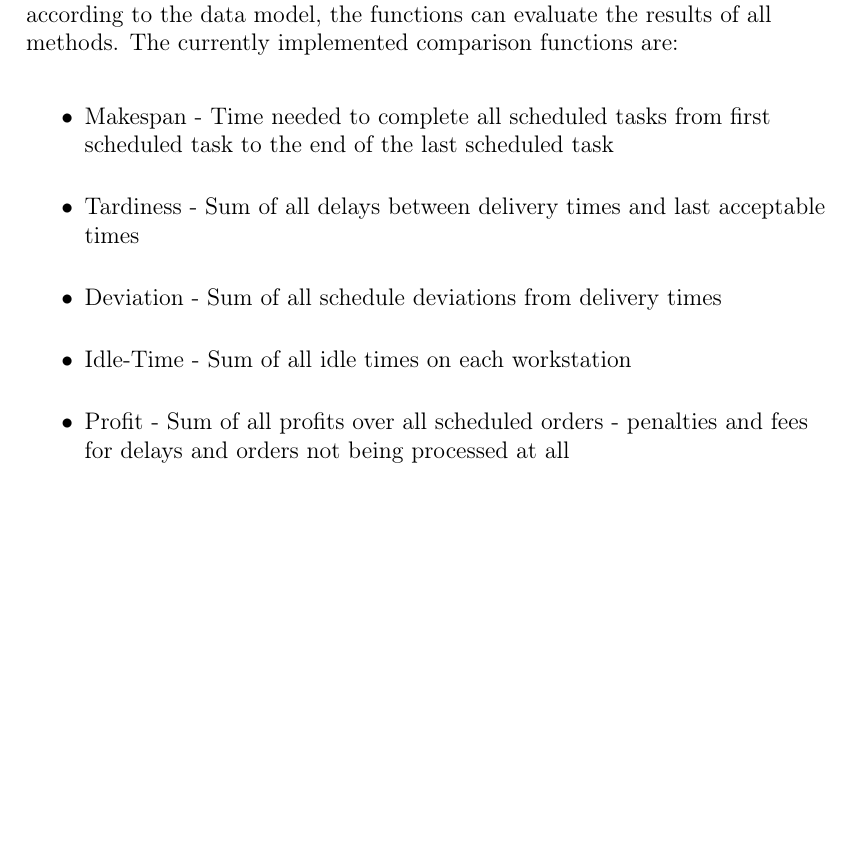
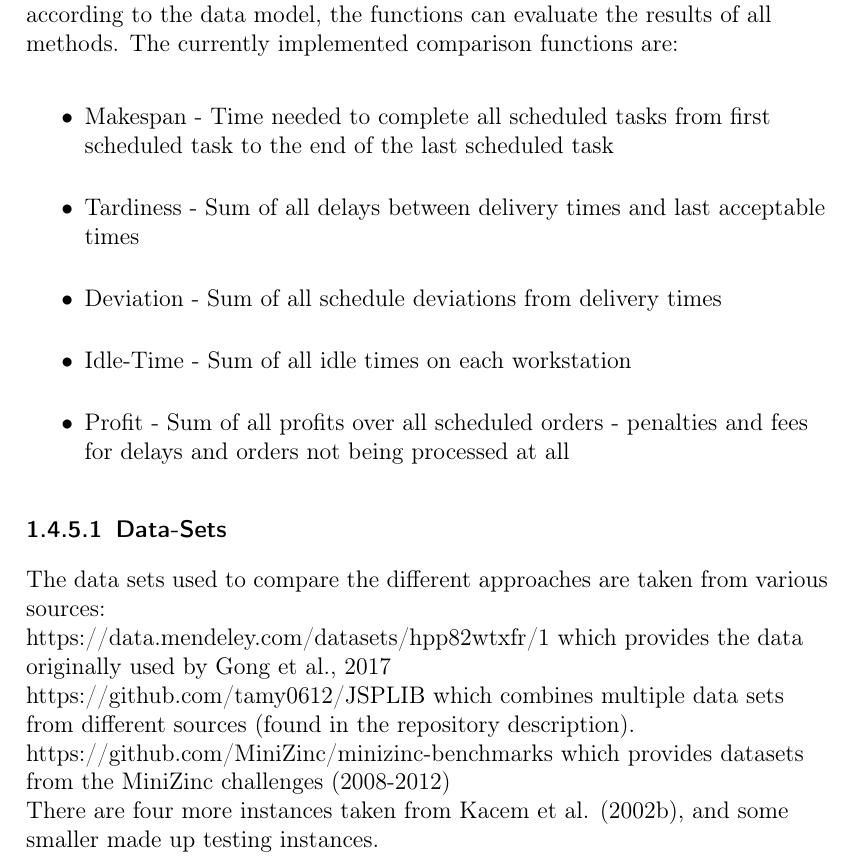
Before and after one commit to jrc-rodec/scheduling_model, a LaTeX document (document/scheduling_modell.tex): part of page 18 of 33, cut so that both start at the same text, the shorter picture padded with empty space. Compiled offline with pdfLaTeX.

Commit message:
added dataset information

```diff
--- a/document/scheduling_modell.tex
+++ b/document/scheduling_modell.tex
@@ -591,6 +591,12 @@ The currently implemented comparison functions are:
 	\item Profit - Sum of all profits over all scheduled orders - penalties and fees for delays and orders not being processed at all
 \end{itemize}
 
+\subsubsection{Data-Sets}
+The data sets used to compare the different approaches are taken from various sources: \newline
+https://data.mendeley.com/datasets/hpp82wtxfr/1 which provides the data originally used by Gong et al., 2017 \newline
+https://github.com/tamy0612/JSPLIB which combines multiple data sets from different sources (found in the repository description). \newline
+https://github.com/MiniZinc/minizinc-benchmarks which provides datasets from the MiniZinc challenges (2008-2012) \newline
+There are four more instances taken from Kacem et al. (2002b), and some smaller made up testing instances.
 \subsection{Currently missing}:
 
 \begin{itemize}
```
